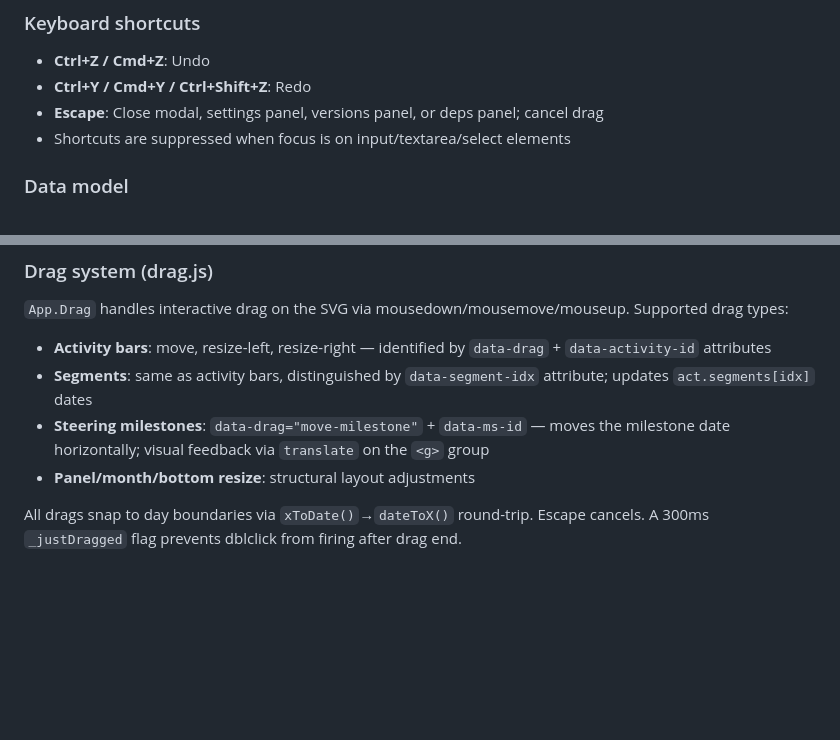
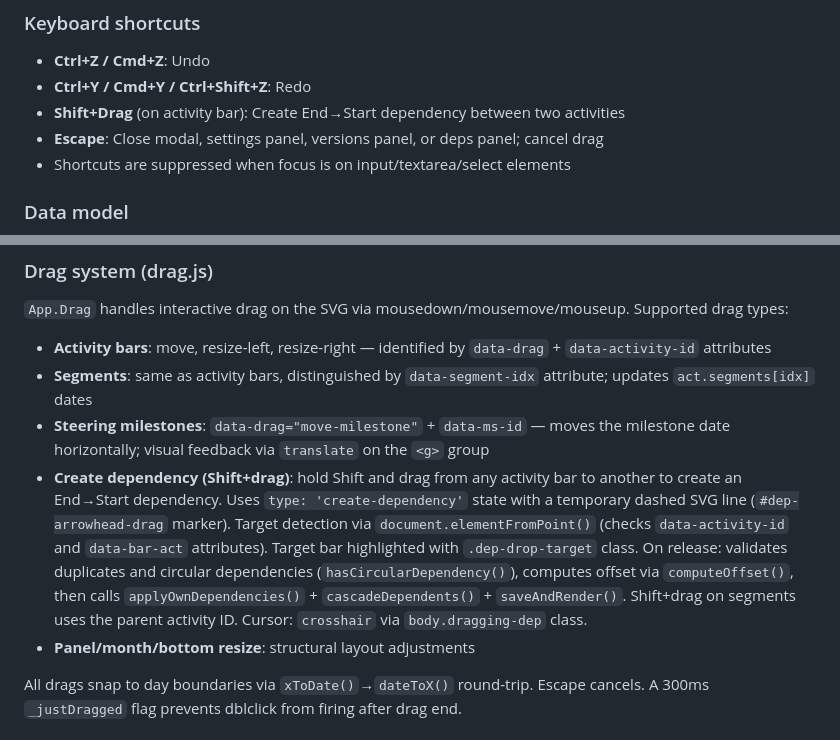
Before and after one commit to fbeeadacta/gantt-chart, a Markdown page: CLAUDE.md, 2 parts joined by grey strips. Rendered like a GitHub page; blank space fills up the shorter version.

Commit message:
Update CLAUDE.md with Shift+Drag dependency creation docs
Co-Authored-By: Claude Opus 4.6 <noreply@anthropic.com>

```diff
--- a/CLAUDE.md
+++ b/CLAUDE.md
@@ -60,6 +60,7 @@ Three views controlled by `App.UI.showView(view)`:
 
 - **Ctrl+Z / Cmd+Z**: Undo
 - **Ctrl+Y / Cmd+Y / Ctrl+Shift+Z**: Redo
+- **Shift+Drag** (on activity bar): Create End→Start dependency between two activities
 - **Escape**: Close modal, settings panel, versions panel, or deps panel; cancel drag
 - Shortcuts are suppressed when focus is on input/textarea/select elements
 
@@ -135,6 +136,7 @@ Per-project layout overrides (monthWidth, leftPanelWidth, svgHeight) are stored
 - **Activity bars**: move, resize-left, resize-right — identified by `data-drag` + `data-activity-id` attributes
 - **Segments**: same as activity bars, distinguished by `data-segment-idx` attribute; updates `act.segments[idx]` dates
 - **Steering milestones**: `data-drag="move-milestone"` + `data-ms-id` — moves the milestone date horizontally; visual feedback via `translate` on the `<g>` group
+- **Create dependency (Shift+drag)**: hold Shift and drag from any activity bar to another to create an End→Start dependency. Uses `type: 'create-dependency'` state with a temporary dashed SVG line (`#dep-arrowhead-drag` marker). Target detection via `document.elementFromPoint()` (checks `data-activity-id` and `data-bar-act` attributes). Target bar highlighted with `.dep-drop-target` class. On release: validates duplicates and circular dependencies (`hasCircularDependency()`), computes offset via `computeOffset()`, then calls `applyOwnDependencies()` + `cascadeDependents()` + `saveAndRender()`. Shift+drag on segments uses the parent activity ID. Cursor: `crosshair` via `body.dragging-dep` class.
 - **Panel/month/bottom resize**: structural layout adjustments
 
 All drags snap to day boundaries via `xToDate()`→`dateToX()` round-trip. Escape cancels. A 300ms `_justDragged` flag prevents dblclick from firing after drag end.
```
